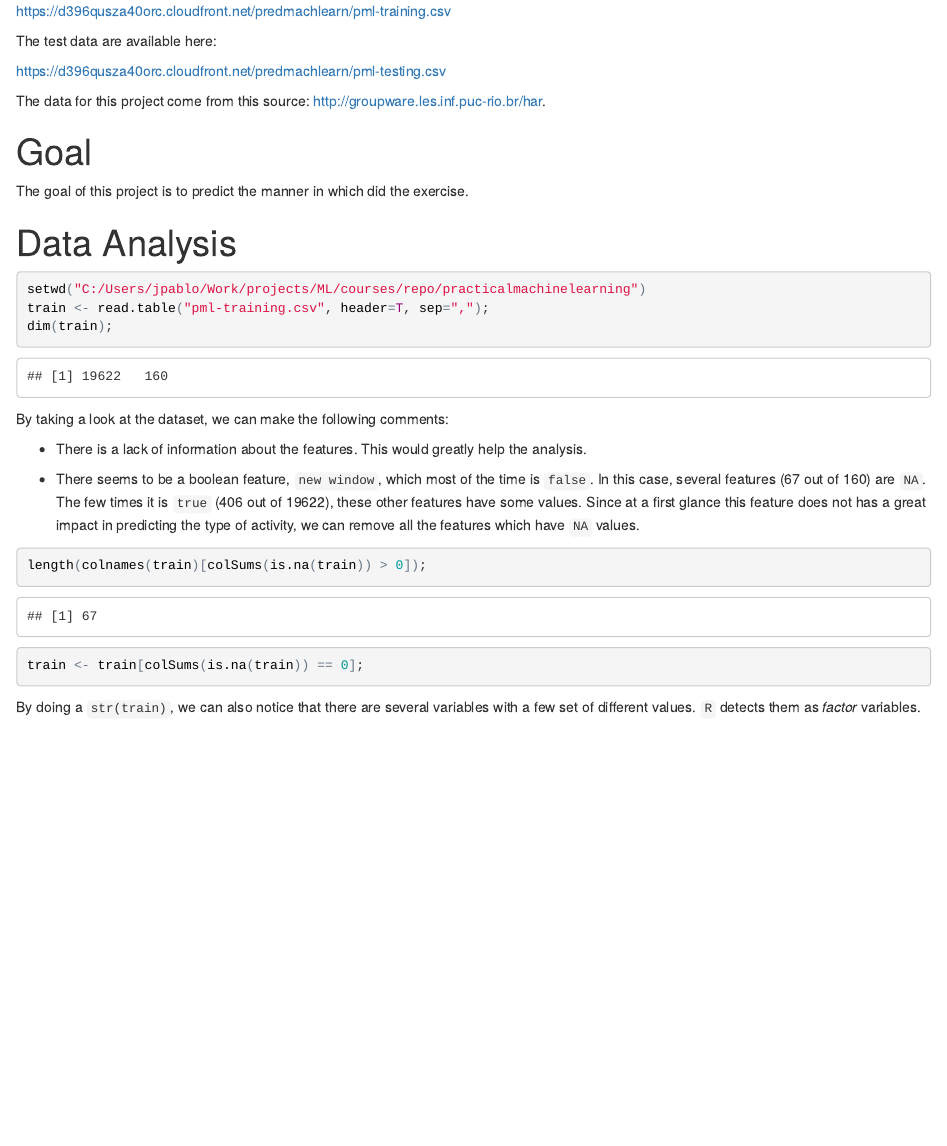
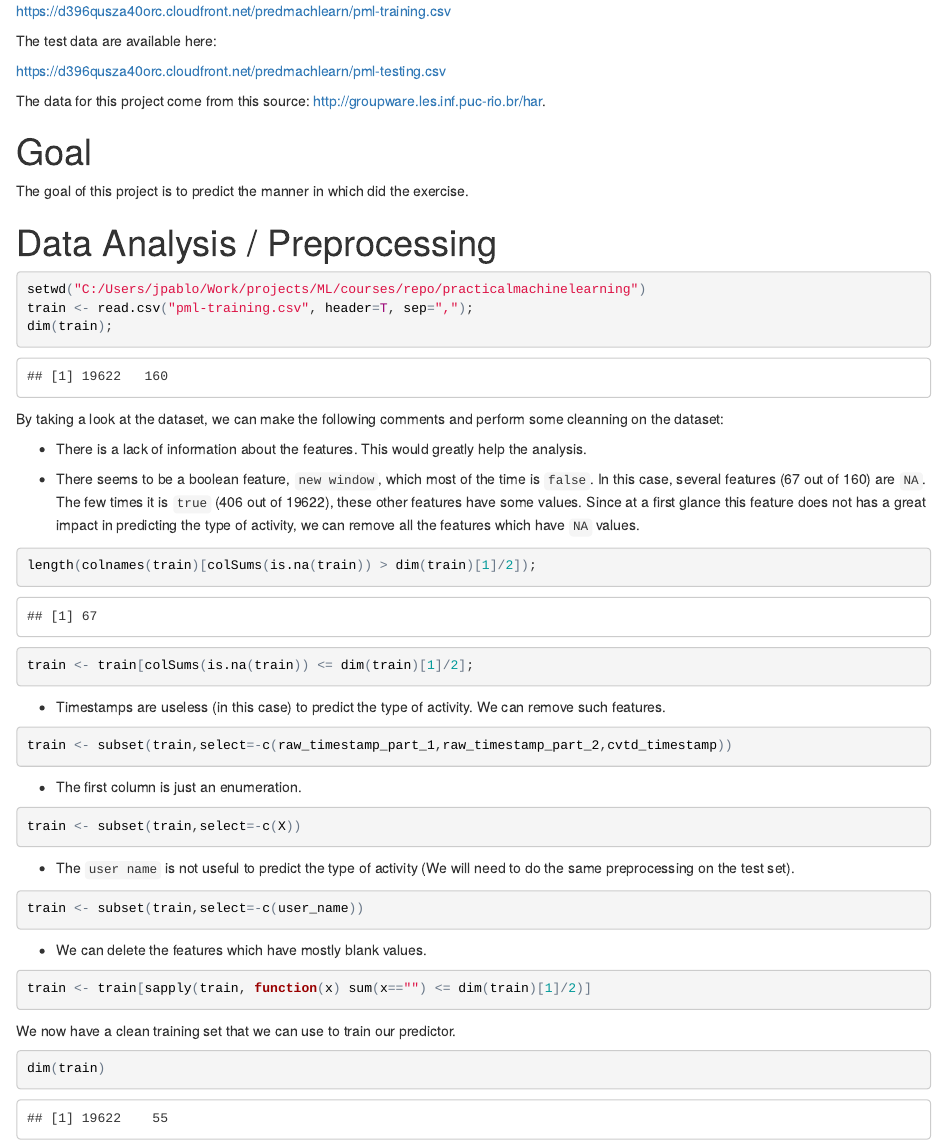
Before and after one commit to jopez/practicalmachinelearning, an R Markdown document (index.Rmd): the page in a window 1100 px wide, from 390 px down. The pictures show the output file index.html that the author committed with the source, opened offline.

Commit message:
first preprocess

````diff
--- a/index.Rmd
+++ b/index.Rmd
@@ -26,24 +26,53 @@ The data for this project come from this source: [http://groupware.les.inf.puc-r
 
 The goal of this project is to predict the manner in which  did the exercise.
 
-# Data Analysis
+# Data Analysis / Preprocessing
 
 
 ```{r}
 setwd("C:/Users/jpablo/Work/projects/ML/courses/repo/practicalmachinelearning")
-train <- read.table("pml-training.csv", header=T, sep=",");
+train <- read.csv("pml-training.csv", header=T, sep=",");
 dim(train);
 ```
 
-By taking a look at the dataset, we can make the following comments:
+By taking a look at the dataset, we can make the following comments and perform some cleanning on the dataset:
 
 * There is a lack of information about the features. This would greatly help the analysis.
 
 * There seems to be a boolean feature, `new window`, which most of the time is `false`. In this case, several features (67 out of 160) are `NA`. The few times it is `true` (406 out of 19622), these other features have some values. Since at a first glance this feature does not has a great impact in predicting the type of activity, we can remove all the features which have `NA` values.
 
 ```{r}
-length(colnames(train)[colSums(is.na(train)) > 0]);
-train <- train[colSums(is.na(train)) == 0];
+length(colnames(train)[colSums(is.na(train)) > dim(train)[1]/2]);
+train <- train[colSums(is.na(train)) <= dim(train)[1]/2];
 ```
 
-By doing a `str(train)`, we can also notice that there are several variables with a few set of different values. `R` detects them as *factor* variables.
+* Timestamps are useless (in this case) to predict the type of activity. We can remove such features.
+
+```{r}
+train <- subset(train,select=-c(raw_timestamp_part_1,raw_timestamp_part_2,cvtd_timestamp))
+```
+
+* The first column is just an enumeration.
+
+```{r}
+train <- subset(train,select=-c(X))
+```
+
+* The `user name` is not useful to predict the type of activity (We will need to do the same preprocessing on the test set).
+
+```{r}
+train <- subset(train,select=-c(user_name))
+```
+
+* We can delete the features which have mostly blank values.
+
+```{r}
+train <- train[sapply(train, function(x) sum(x=="") <= dim(train)[1]/2)]
+```
+
+We now have a clean training set that we can use to train our predictor.
+
+```{r}
+dim(train)
+
+```
````
Also changed, not shown: index.html.
